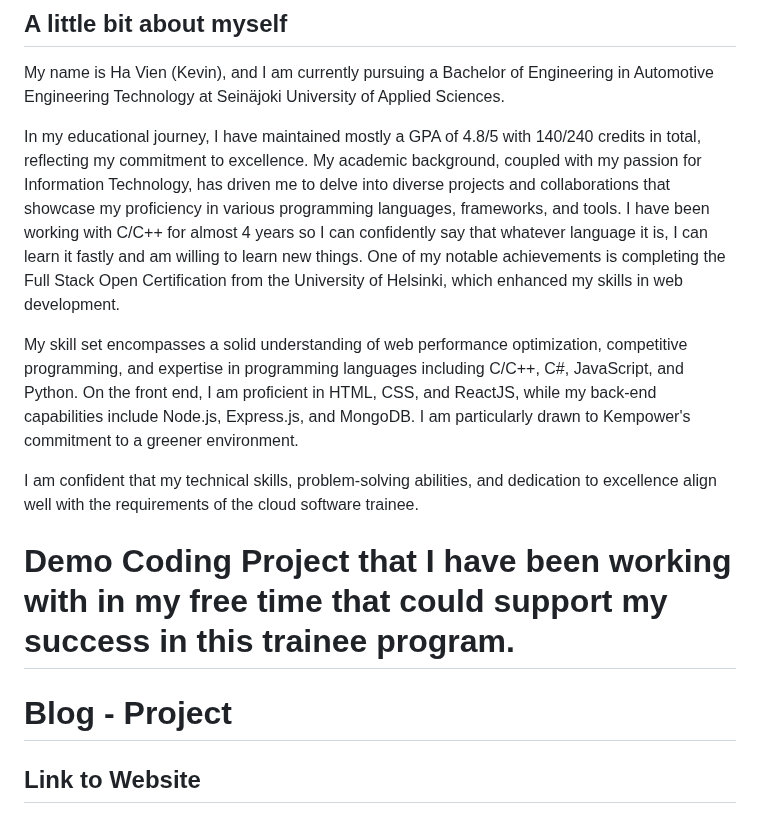
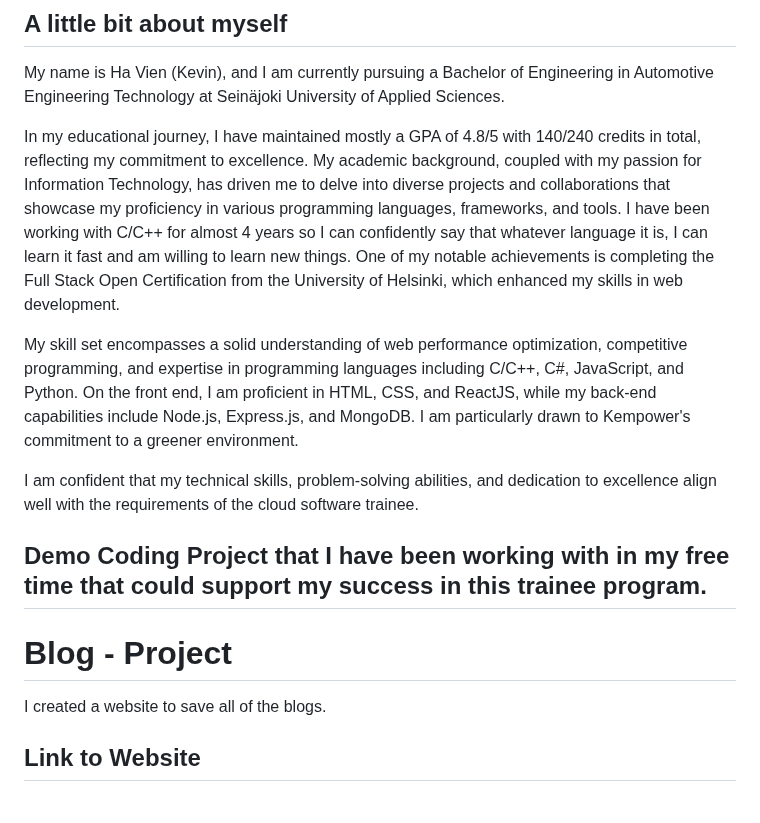
Before and after one commit to VienThanh12/Demo-Kempower, a Markdown page: README.md, the part around the change. Drawn GitHub-style.

```diff
--- a/README.md
+++ b/README.md
@@ -1,16 +1,16 @@
 ## A little bit about myself
 My name is Ha Vien (Kevin), and I am currently pursuing a Bachelor of Engineering in Automotive Engineering Technology at Seinäjoki University of Applied Sciences.
 
-In my educational journey, I have maintained mostly a GPA of 4.8/5 with 140/240 credits in total, reflecting my commitment to excellence. My academic background, coupled with my passion for Information Technology, has driven me to delve into diverse projects and collaborations that showcase my proficiency in various programming languages, frameworks, and tools. I have been working with C/C++ for almost 4 years so I can confidently say that whatever language it is, I can learn it fastly and am willing to learn new things. One of my notable achievements is completing the Full Stack Open Certification from the University of Helsinki, which enhanced my skills in web development.
+In my educational journey, I have maintained mostly a GPA of 4.8/5 with 140/240 credits in total, reflecting my commitment to excellence. My academic background, coupled with my passion for Information Technology, has driven me to delve into diverse projects and collaborations that showcase my proficiency in various programming languages, frameworks, and tools. I have been working with C/C++ for almost 4 years so I can confidently say that whatever language it is, I can learn it fast and am willing to learn new things. One of my notable achievements is completing the Full Stack Open Certification from the University of Helsinki, which enhanced my skills in web development.
 
 My skill set encompasses a solid understanding of web performance optimization, competitive programming, and expertise in programming languages including C/C++, C#, JavaScript, and Python. On the front end, I am proficient in HTML, CSS, and ReactJS, while my back-end capabilities include Node.js, Express.js, and MongoDB.  I am particularly drawn to Kempower's commitment to a greener environment.
 
 I am confident that my technical skills, problem-solving abilities, and dedication to excellence align well with the requirements of the cloud software trainee.
 
-# Demo Coding Project that I have been working with in my free time that could support my success in this trainee program.
+## Demo Coding Project that I have been working with in my free time that could support my success in this trainee program.
 
 # Blog - Project
-
+I created a website to save all of the blogs.
 
 ## Link to Website
 ### [Blog](https://demo-kempower.onrender.com)
```
